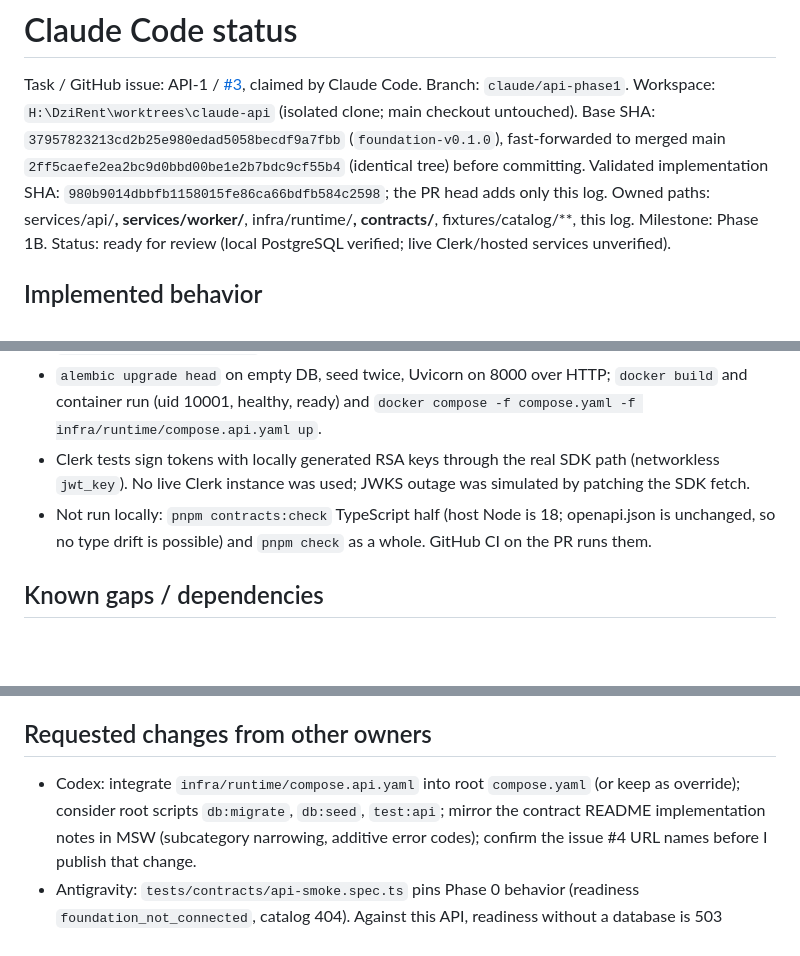
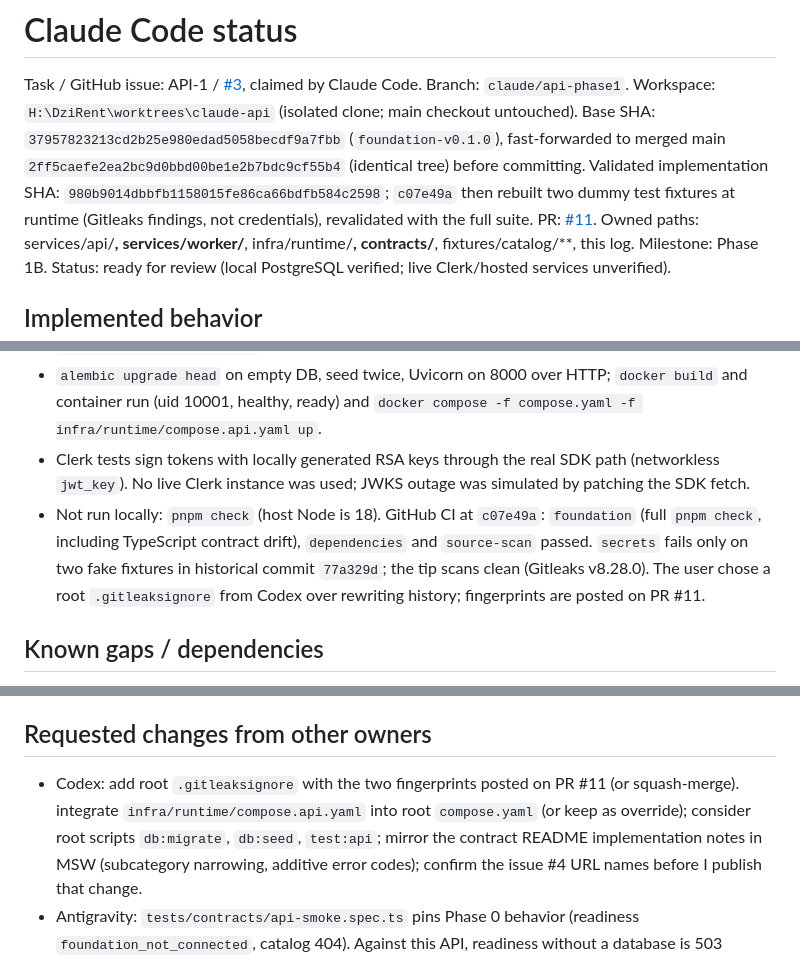
Before and after one commit to Vivek-k24/Dzirent, a Markdown page: docs/agents/claude.md, 3 parts joined by grey strips. Rendered like a GitHub page; blank space fills up the shorter version.

Commit message:
docs(agents): record CI results and Gitleaks follow-up
Refs #3

Co-Authored-By: Claude Opus 5.5 <noreply@anthropic.com>

```diff
--- a/docs/agents/claude.md
+++ b/docs/agents/claude.md
@@ -4,7 +4,8 @@ Task / GitHub issue: API-1 / [#3](https://github.com/Vivek-k24/Dzirent/issues/3)
 Branch: `claude/api-phase1`. Workspace: `H:\DziRent\worktrees\claude-api` (isolated clone; main checkout untouched).
 Base SHA: `37957823213cd2b25e980edad5058becdf9a7fbb` (`foundation-v0.1.0`), fast-forwarded to merged main
 `2ff5caefe2ea2bc9d0bbd00be1e2b7bdc9cf55b4` (identical tree) before committing.
-Validated implementation SHA: `980b9014dbbfb1158015fe86ca66bdfb584c2598`; the PR head adds only this log.
+Validated implementation SHA: `980b9014dbbfb1158015fe86ca66bdfb584c2598`; `c07e49a` then rebuilt two dummy
+test fixtures at runtime (Gitleaks findings, not credentials), revalidated with the full suite. PR: [#11](https://github.com/Vivek-k24/Dzirent/pull/11).
 Owned paths: services/api/**, services/worker/**, infra/runtime/**, contracts/**, fixtures/catalog/**, this log.
 Milestone: Phase 1B. Status: ready for review (local PostgreSQL verified; live Clerk/hosted services unverified).
 
@@ -50,8 +51,10 @@ Issue #4 (optional `occasion`/`fabric` filters) is a contract change and is deli
   run (uid 10001, healthy, ready) and `docker compose -f compose.yaml -f infra/runtime/compose.api.yaml up`.
 - Clerk tests sign tokens with locally generated RSA keys through the real SDK path (networkless
   `jwt_key`). No live Clerk instance was used; JWKS outage was simulated by patching the SDK fetch.
-- Not run locally: `pnpm contracts:check` TypeScript half (host Node is 18; openapi.json is unchanged, so
-  no type drift is possible) and `pnpm check` as a whole. GitHub CI on the PR runs them.
+- Not run locally: `pnpm check` (host Node is 18). GitHub CI at `c07e49a`: `foundation` (full `pnpm check`,
+  including TypeScript contract drift), `dependencies` and `source-scan` passed. `secrets` fails only on two fake
+  fixtures in historical commit `77a329d`; the tip scans clean (Gitleaks v8.28.0). The user chose a root
+  `.gitleaksignore` from Codex over rewriting history; fingerprints are posted on PR #11.
 
 ## Known gaps / dependencies
 
@@ -64,7 +67,7 @@ Issue #4 (optional `occasion`/`fabric` filters) is a contract change and is deli
 
 ## Requested changes from other owners
 
-- Codex: integrate `infra/runtime/compose.api.yaml` into root `compose.yaml` (or keep as override); consider
+- Codex: add root `.gitleaksignore` with the two fingerprints posted on PR #11 (or squash-merge). integrate `infra/runtime/compose.api.yaml` into root `compose.yaml` (or keep as override); consider
   root scripts `db:migrate`, `db:seed`, `test:api`; mirror the contract README implementation notes in MSW
   (subcategory narrowing, additive error codes); confirm the issue #4 URL names before I publish that change.
 - Antigravity: `tests/contracts/api-smoke.spec.ts` pins Phase 0 behavior (readiness `foundation_not_connected`,
```
